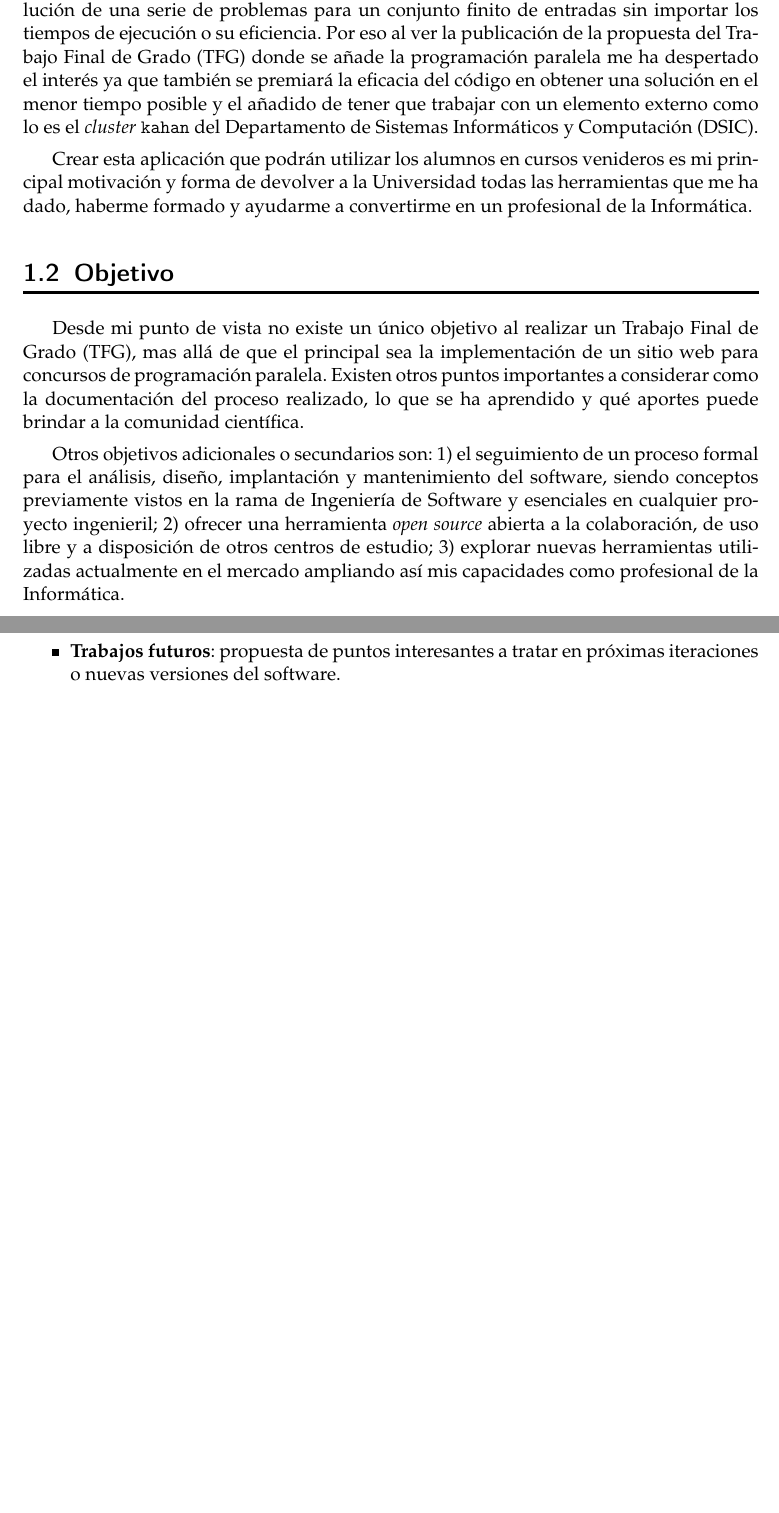
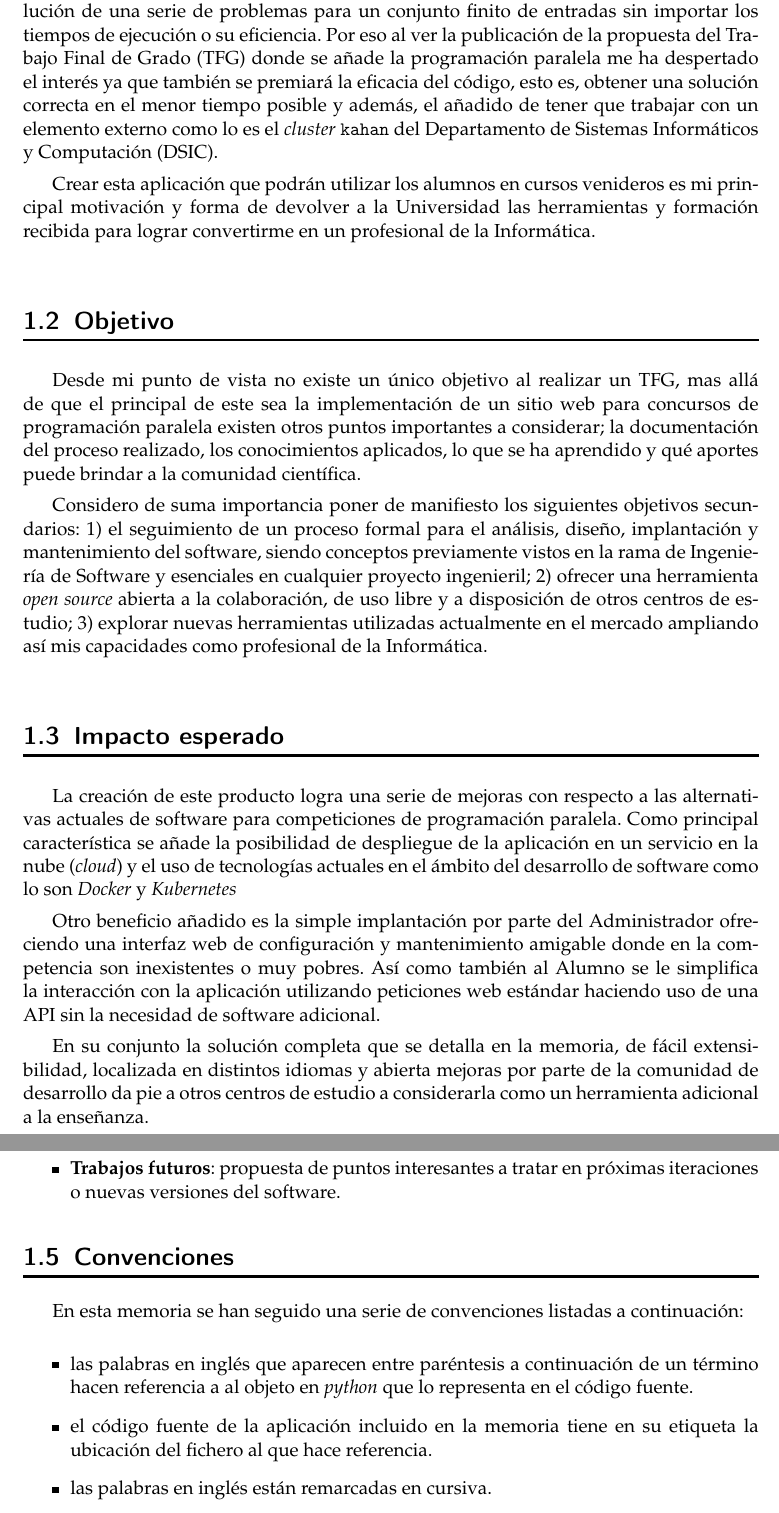
Before and after one commit to nimar3/tfg, a LaTeX thesis (plantillatfg.tex): two parts of pages 12 and 13 of 71, joined at a grey line, cut so that both start at the same text, the shorter picture padded with empty space. Compiled offline with pdfLaTeX.

Commit message:
chapter 1 finished

```diff
--- a/plantillatfg.tex
+++ b/plantillatfg.tex
@@ -111,7 +111,7 @@
 
 \newacronym{dsic}{DSIC}{Departamento de Sistemas Informáticos y Computación}
 \newacronym{upv}{UPV}{Universitat Politècnica de València}
-\newacronym{etsinf}{ETSINF}{Escuela Técnica Superior de Ingeniería Informática}
+\newacronym{etsinf}{ETSINF}{Escola Tècnica Superior d'Enginyeria Informàtica}
 \newacronym{cpa}{CPA}{Computación Paralela}
 \newacronym{lpp}{LPP}{Lenguajes y Entornos de la Programación Paralela}
 \newacronym{tfg}{TFG}{Trabajo Final de Grado}
@@ -214,19 +214,27 @@ El objetivo final es crear una herramienta de software (aplicación web) que ace
 
 Desde el inicio de mis estudios en el \acrshort{gii} me han interesado los concursos de programación, ya sean los promovidos desde la propia \acrshort{etsinf} así como también los disponibles en plataformas online como UVa\footnote{UVa Online Judge website: \url{https://onlinejudge.org/}}, HackerRank\footnote{HackerRank website: \url{https://www.hackerrank.com/}}, CheckIO\footnote{CheckIO website: \url{https://checkio.org/}} y Project Euler\footnote{Project Euler website: \url{https://projecteuler.net/}}. Estas competiciones ayudan a promover el interés en diferentes conceptos fundamentales que debe conocer cualquier profesional de las Ciencias de la Computación, como son las estructuras de datos y la algoritmia, con el añadido de un marco lúdico con elementos de lo que llamamos previamente gamificación. \par
 
-Normalmente los concursos o competiciones de programación sólo buscan la resolución de una serie de problemas para un conjunto finito de entradas sin importar los tiempos de ejecución o su eficiencia. Por eso al ver la publicación de la propuesta del \acrfull{tfg} donde se añade la programación paralela me ha despertado el interés ya que también se premiará la eficacia del código en obtener una solución en el menor tiempo posible y el añadido de tener que trabajar con un elemento externo como lo es el \foreign{english}{cluster} \kahan del \acrfull{dsic}.  \par
-
-Crear esta aplicación que podrán utilizar los alumnos en cursos venideros es mi principal motivación y forma de devolver a la Universidad todas las herramientas que me ha dado, haberme formado y ayudarme a convertirme en un profesional de la Informática.
+Normalmente los concursos o competiciones de programación sólo buscan la resolución de una serie de problemas para un conjunto finito de entradas sin importar los tiempos de ejecución o su eficiencia. Por eso al ver la publicación de la propuesta del \acrfull{tfg} donde se añade la programación paralela me ha despertado el interés ya que también se premiará la eficacia del código, esto es, obtener una solución correcta en el menor tiempo posible y además, el añadido de tener que trabajar con un elemento externo como lo es el \foreign{english}{cluster} \kahan del \acrfull{dsic}.  \par
+
+Crear esta aplicación que podrán utilizar los alumnos en cursos venideros es mi principal motivación y forma de devolver a la Universidad las herramientas y formación recibida para lograr convertirme en un profesional de la Informática.
 
 \section{Objetivo}
 
-Desde mi punto de vista no existe un único objetivo al realizar un \acrfull{tfg}, mas allá de que el principal sea la implementación de un sitio web para concursos de programación paralela. Existen otros puntos importantes a considerar como la documentación del proceso realizado, lo que se ha aprendido y qué aportes puede brindar a la comunidad científica. \par
-
-Otros objetivos adicionales o secundarios son: 1) el seguimiento de un proceso formal para el análisis, diseño, implantación y mantenimiento del software, siendo conceptos previamente vistos en la rama de Ingeniería de Software y esenciales en cualquier proyecto ingenieril; 2) ofrecer una herramienta \foreign{english}{open source} abierta a la colaboración, de uso libre y a disposición de otros centros de estudio; 3) explorar nuevas herramientas utilizadas actualmente en el mercado ampliando así mis capacidades como profesional de la Informática.
+Desde mi punto de vista no existe un único objetivo al realizar un \acrshort{tfg}, mas allá de que el principal de este sea la implementación de un sitio web para concursos de programación paralela existen otros puntos importantes a considerar; la documentación del proceso realizado, los conocimientos aplicados, lo que se ha aprendido y qué aportes puede brindar a la comunidad científica. \par
+
+Considero de suma importancia poner de manifiesto los siguientes objetivos secundarios: 1) el seguimiento de un proceso formal para el análisis, diseño, implantación y mantenimiento del software, siendo conceptos previamente vistos en la rama de Ingeniería de Software y esenciales en cualquier proyecto ingenieril; 2) ofrecer una herramienta \foreign{english}{open source} abierta a la colaboración, de uso libre y a disposición de otros centros de estudio; 3) explorar nuevas herramientas utilizadas actualmente en el mercado ampliando así mis capacidades como profesional de la Informática.
+
+\section{Impacto esperado}
+
+La creación de este producto logra una serie de mejoras con respecto a las alternativas actuales de software para competiciones de programación paralela. Como principal característica se añade la posibilidad de despliegue de la aplicación en un servicio en la nube (\foreign{english}{cloud}) y el uso de tecnologías actuales en el ámbito del desarrollo de software como lo son \textit{Docker} y \textit{Kubernetes}
+
+Otro beneficio añadido es la simple implantación por parte del \gls{administrador} ofreciendo una interfaz web de configuración y mantenimiento amigable donde en la competencia son inexistentes o muy pobres. Así como también al \gls{alumno} se le simplifica la interacción con la aplicación utilizando peticiones web estándar haciendo uso de una \acrshort{api} sin la necesidad de software adicional.
+
+En su conjunto la solución completa que se detalla en la memoria, de fácil extensibilidad, localizada en distintos idiomas y abierta mejoras por parte de la comunidad de desarrollo da pie a otros centros de estudio a considerarla como un herramienta adicional a la enseñanza.
 
 \section{Estructura de la memoria}
 
-La memoria recoge el proceso de ``desarrollo del software`` o ``ciclo de vida del software`` con bloques adicionales que forman parte de un \acrshort{tfg} como lo son el Estado del arte o las Conclusiones. Está dividida en los siguientes capítulos, cada uno con sus objetivos.
+La memoria recoge el proceso de ``desarrollo del software'' o ``ciclo de vida del software'' con bloques adicionales que forman parte de un \acrshort{tfg} como lo son el Estado del arte o las Conclusiones. Está dividida en los siguientes capítulos, cada uno con sus objetivos.
 
 \begin{itemize}
 	\item \textbf{Estado del arte}: análisis de las alternativas que existen al trabajo planteado.
@@ -240,6 +248,16 @@ La memoria recoge el proceso de ``desarrollo del software`` o ``ciclo de vida de
 	\item \textbf{Trabajos futuros}: propuesta de puntos interesantes a tratar en próximas iteraciones o nuevas versiones del software.
 \end{itemize}
 
+\section{Convenciones}
+
+En esta memoria se han seguido una serie de convenciones listadas a continuación:
+
+\begin{itemize}
+	\item las palabras en inglés que aparecen entre paréntesis a continuación de un término hacen referencia a al objeto en \textit{python} que lo representa en el código fuente.
+	\item el código fuente de la aplicación incluido en la memoria tiene en su etiqueta la ubicación del fichero al que hace referencia.
+	\item las palabras en inglés están remarcadas en cursiva.
+\end{itemize}
+
 \chapter{Estado del arte}
 
 \section{Crítica al estado del arte}
```
Also changed, not shown: plantillatfg.pdf, plantillatfg.tex (18 more changed lines), 8 other files.
